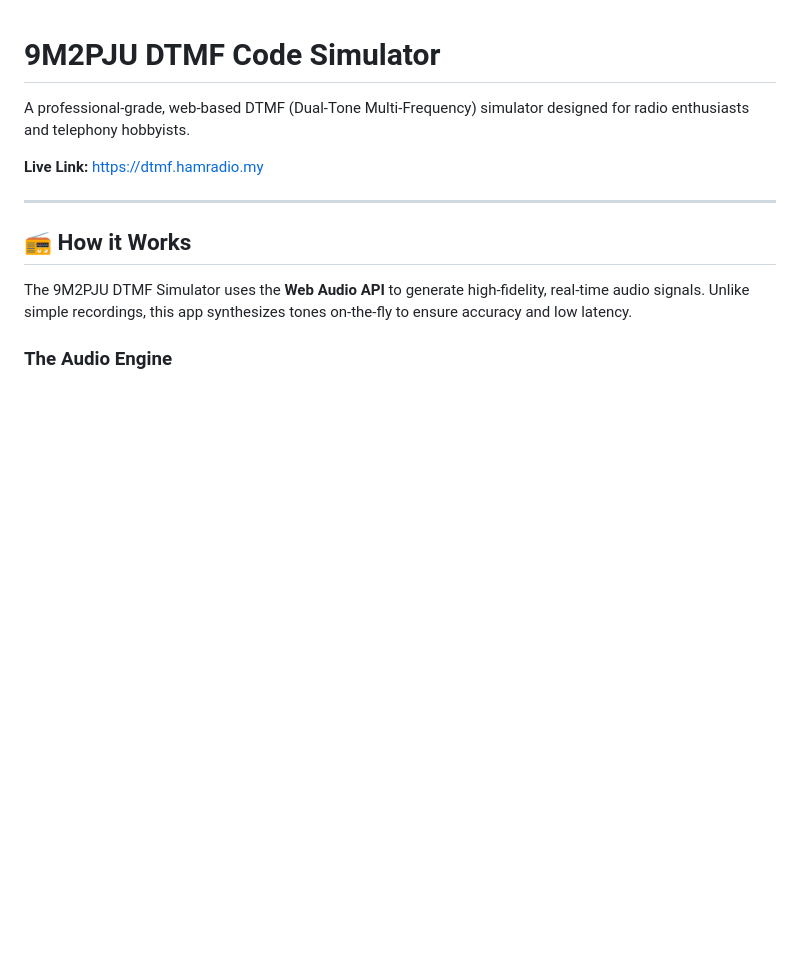
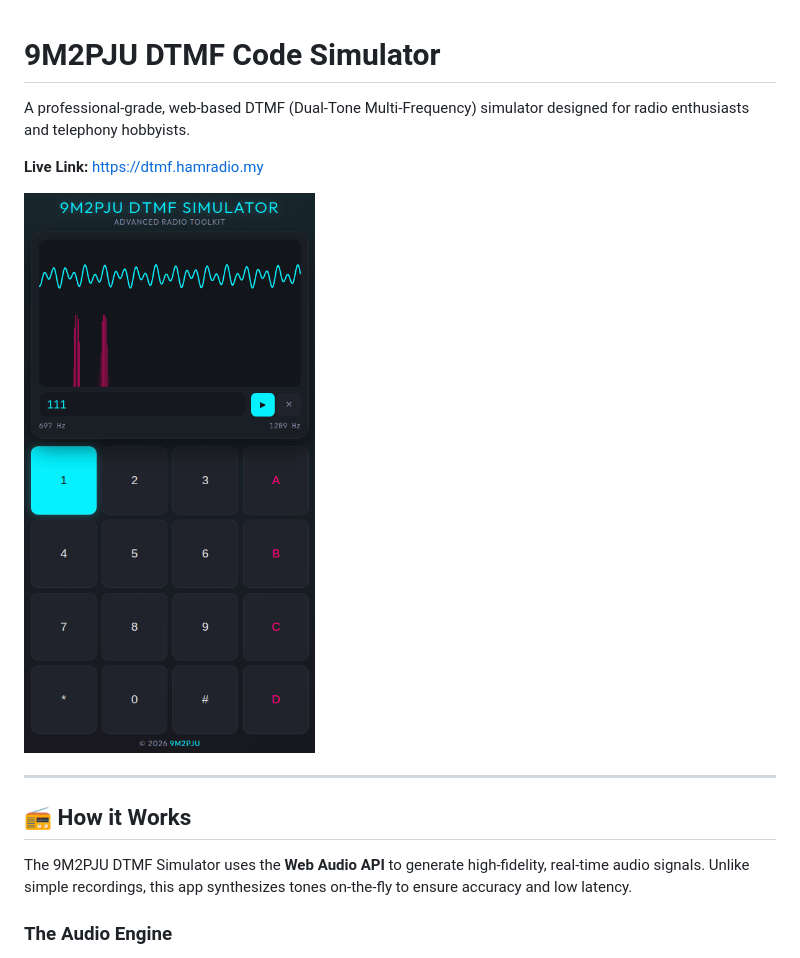
Before and after one commit to 9M2PJU/9M2PJU-DTMF-Codes-Simulator, a Markdown page: README.md, the part around the change. GitHub-like rendering; pictures changed too: screenshot.png (added); blank space fills up the shorter version.

Commit message:
docs: add application screenshot to README

```diff
--- a/README.md
+++ b/README.md
@@ -3,6 +3,8 @@
 A professional-grade, web-based DTMF (Dual-Tone Multi-Frequency) simulator designed for radio enthusiasts and telephony hobbyists.
 
 **Live Link:** [https://dtmf.hamradio.my](https://dtmf.hamradio.my)
+
+![9M2PJU DTMF Simulator Screenshot](screenshot.png)
 
 ---
 
```
